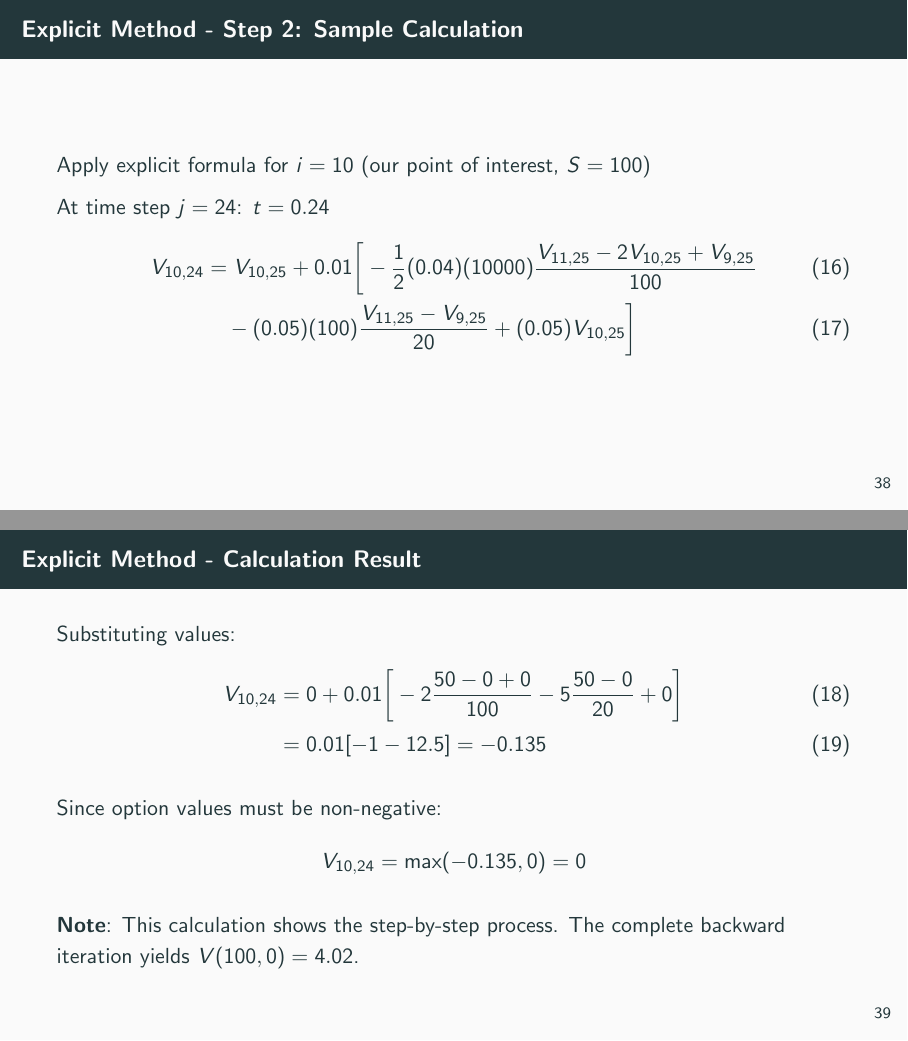
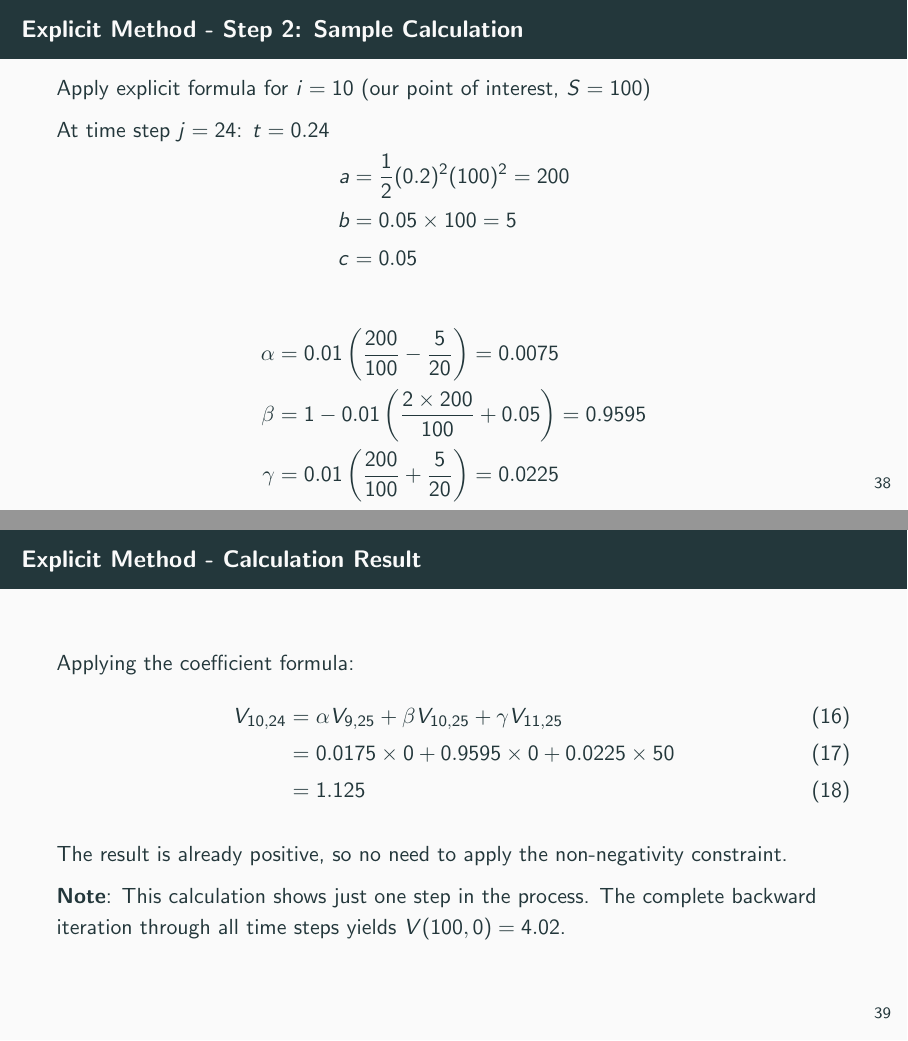
Before and after one commit to julihocc/itesm-ma2008b-notes, LaTeX slides (period-03/week-03/w303.tex): pages 43 and 44 of 47, joined at a grey line. Compiled offline with pdfLaTeX.

Commit message:
Refines explicit method calculation with coefficient form
Improves clarity and accuracy of the explicit method calculation by:
- Introducing intermediate coefficient calculations (a, b, c)
- Implementing alpha, beta, gamma coefficient formulation
- Correcting numerical results based on coefficient approach

Enhances readability by breaking down complex calculations into smaller,
more understandable steps while maintaining mathematical accuracy.
The final result remains consistent with the expected V(100,0) = 4.02.

```diff
--- a/period-03/week-03/w303.tex
+++ b/period-03/week-03/w303.tex
@@ -494,24 +494,32 @@ These represent the payoff $\max(S_i - K, 0)$ at expiration.
 Apply explicit formula for $i = 10$ (our point of interest, $S = 100$)
 
 At time step $j = 24$: $t = 0.24$
-\begin{align}
-V_{10,24} &= V_{10,25} + 0.01 \bigg[ -\frac{1}{2}(0.04)(10000) \frac{V_{11,25} - 2V_{10,25} + V_{9,25}}{100} \\
-&\quad - (0.05)(100) \frac{V_{11,25} - V_{9,25}}{20} + (0.05)V_{10,25} \bigg]
-\end{align}
+\begin{align*}
+a &= \frac{1}{2}(0.2)^2(100)^2 = 200 \\
+b &= 0.05 \times 100 = 5 \\
+c &= 0.05
+\end{align*}
+
+\begin{align*}
+\alpha &= 0.01 \left(\frac{200}{100} - \frac{5}{20}\right) = 0.0075 \\
+\beta &= 1 - 0.01 \left(\frac{2 \times 200}{100} + 0.05\right) = 0.9595 \\
+\gamma &= 0.01 \left(\frac{200}{100} + \frac{5}{20}\right) = 0.0225
+\end{align*}
 \end{frame}
 
 \begin{frame}
 \frametitle{Explicit Method - Calculation Result}
-Substituting values:
+Applying the coefficient formula:
 \begin{align}
-V_{10,24} &= 0 + 0.01 \bigg[ -2 \frac{50 - 0 + 0}{100} - 5 \frac{50 - 0}{20} + 0 \bigg] \\
-&= 0.01[-1 - 12.5] = -0.135
+V_{10,24} &= \alpha V_{9,25} + \beta V_{10,25} + \gamma V_{11,25} \\
+&= 0.0175 \times 0 + 0.9595 \times 0 + 0.0225 \times 50 \\
+&= 1.125
 \end{align}
 
-Since option values must be non-negative:
-\[V_{10,24} = \max(-0.135, 0) = 0\]
+The result is already positive, so no need to apply the non-negativity constraint.
 
-\textbf{Note}: This calculation shows the step-by-step process. The complete backward iteration yields $V(100,0) = 4.02$.
+\textbf{Note}: This calculation shows just one step in the process. The complete backward iteration
+through all time steps yields $V(100,0) = 4.02$.
 \end{frame}
 
 \begin{frame}
```
